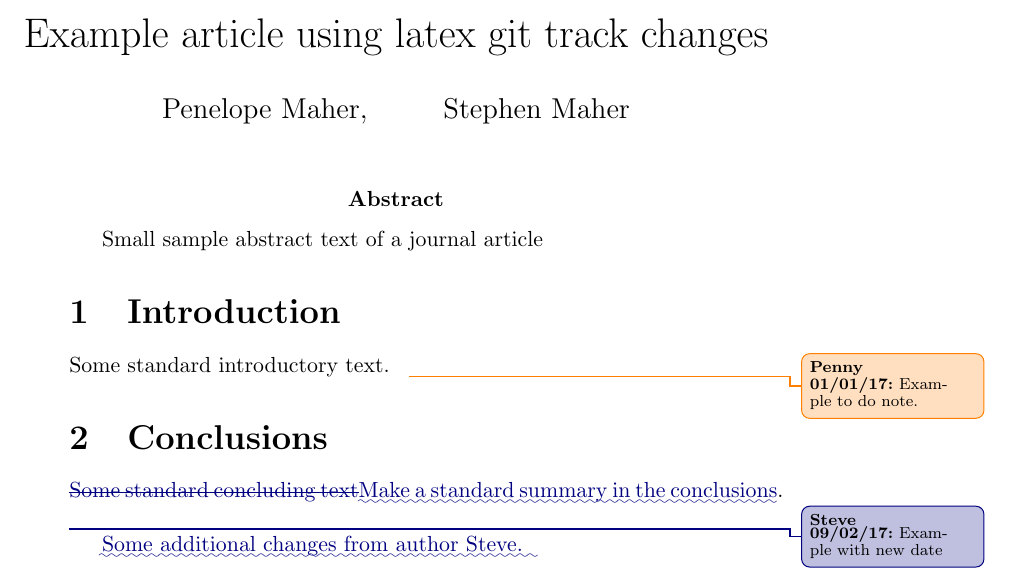
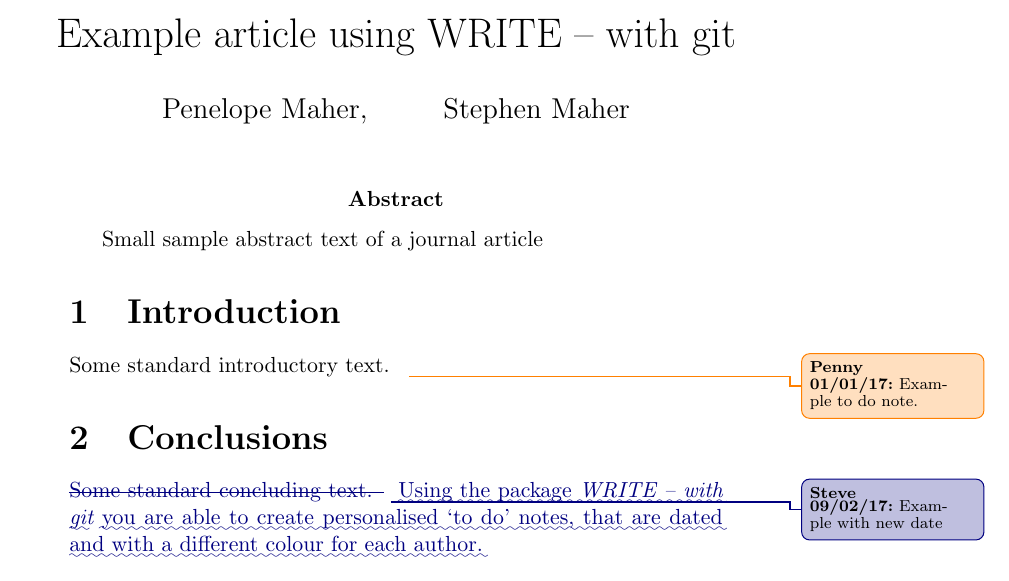
Before and after one commit to penmaher/testing_WRITE_with_git, a LaTeX document (article_diff.tex): part of the page, cut so that both start at the same text. Compiled offline with pdfLaTeX.

Commit message:
Local branch changes to article_diff.tex file

```diff
--- a/article_diff.tex
+++ b/article_diff.tex
@@ -1,11 +1,15 @@
 \documentclass[12pt]{article}
 %DIF LATEXDIFF DIFFERENCE FILE
-%DIF DEL article-oldtmp-5078.tex   Tue Mar 21 11:24:10 2017
-%DIF ADD article.tex               Tue Mar 21 11:24:09 2017
+%DIF DEL article-oldtmp-14706.tex   Mon Apr 17 15:31:01 2017
+%DIF ADD article.tex                Mon Apr 17 15:30:59 2017
 
 \usepackage{amsmath, amsthm, amsfonts}
 
-\title{Example article using latex git track changes}
+%DIF 5c5
+%DIF < \title{Example article using latex git track changes}
+%DIF -------
+\title{Example article using WRITE -- with git} %DIF >
+%DIF -------
 
 \author{Penelope Maher, \and Stephen Maher}
 
@@ -67,10 +71,8 @@ Some standard introductory text. \Penny{\rev{1}}{Example to do note.}
 
 \section{Conclusions}
 
-\DIFdelbegin \DIFdelSteve{Some standard concluding text}\DIFdelend \DIFaddbegin \DIFaddSteve{Make a standard summary in the conclusions}\DIFaddend . \Steve{\rev{2}}{Example with new date}
-\DIFaddbegin
-
-\DIFaddSteve{Some additional changes from author Steve.
+\DIFdelbegin \DIFdelSteve{Some standard concluding text. }\DIFdelend \Steve{\rev{2}}{Example with new date}
+\DIFaddbegin \DIFaddSteve{Using the package }\emph{\DIFaddSteve{WRITE -- with git}} \DIFaddSteve{you are able to create personalised `to do' notes, that are dated and with a different colour for each author.
 }\DIFaddend
 
 \end{document}
```
